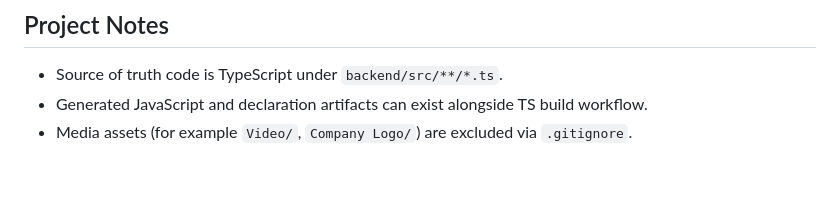
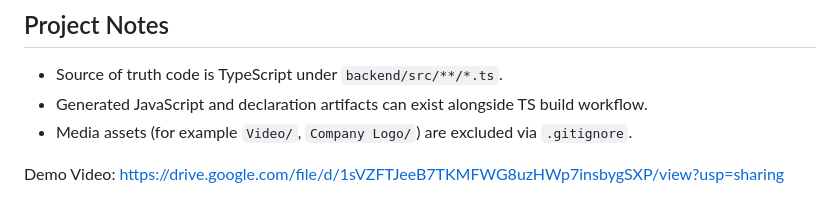
Before and after one commit to Siva427-art/Hallyx, a Markdown page: README.md, the part around the change. Drawn GitHub-style; blank space fills up the shorter version.

```diff
--- a/README.md
+++ b/README.md
@@ -114,3 +114,7 @@ Expected:
 - Source of truth code is TypeScript under `backend/src/**/*.ts`.
 - Generated JavaScript and declaration artifacts can exist alongside TS build workflow.
 - Media assets (for example `Video/`, `Company Logo/`) are excluded via `.gitignore`.
+
+
+Demo Video:
+https://drive.google.com/file/d/1sVZFTJeeB7TKMFWG8uzHWp7insbygSXP/view?usp=sharing
```
